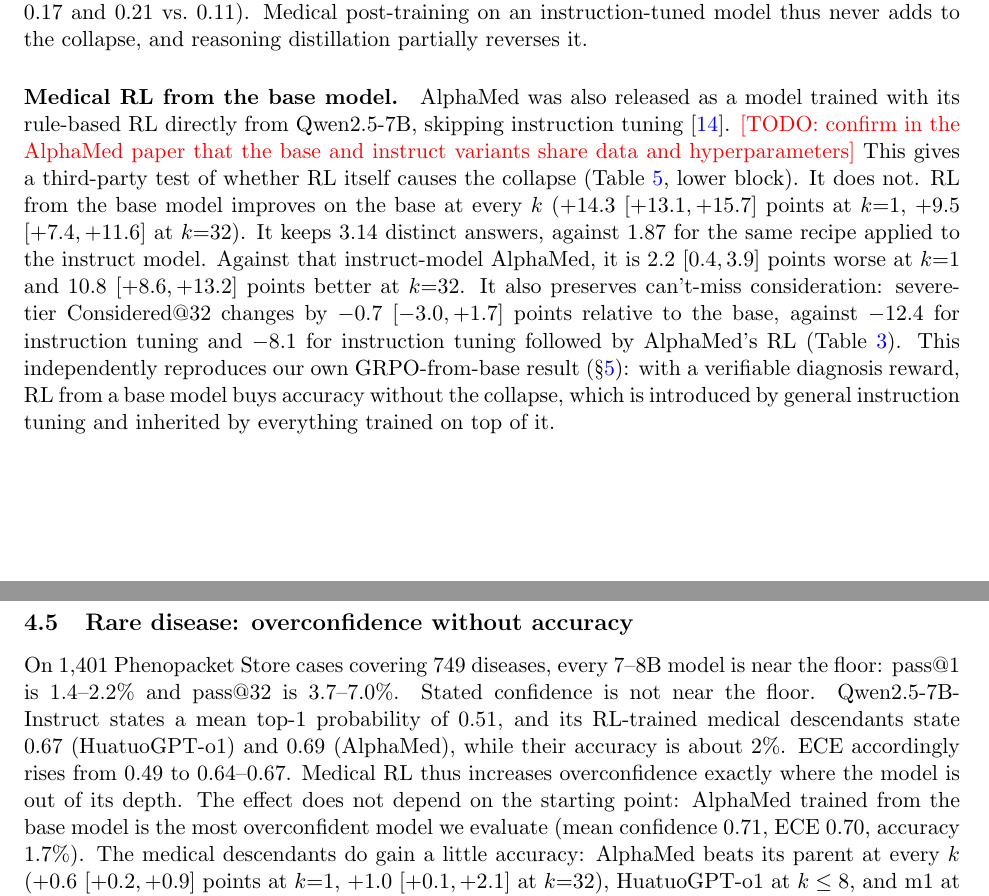
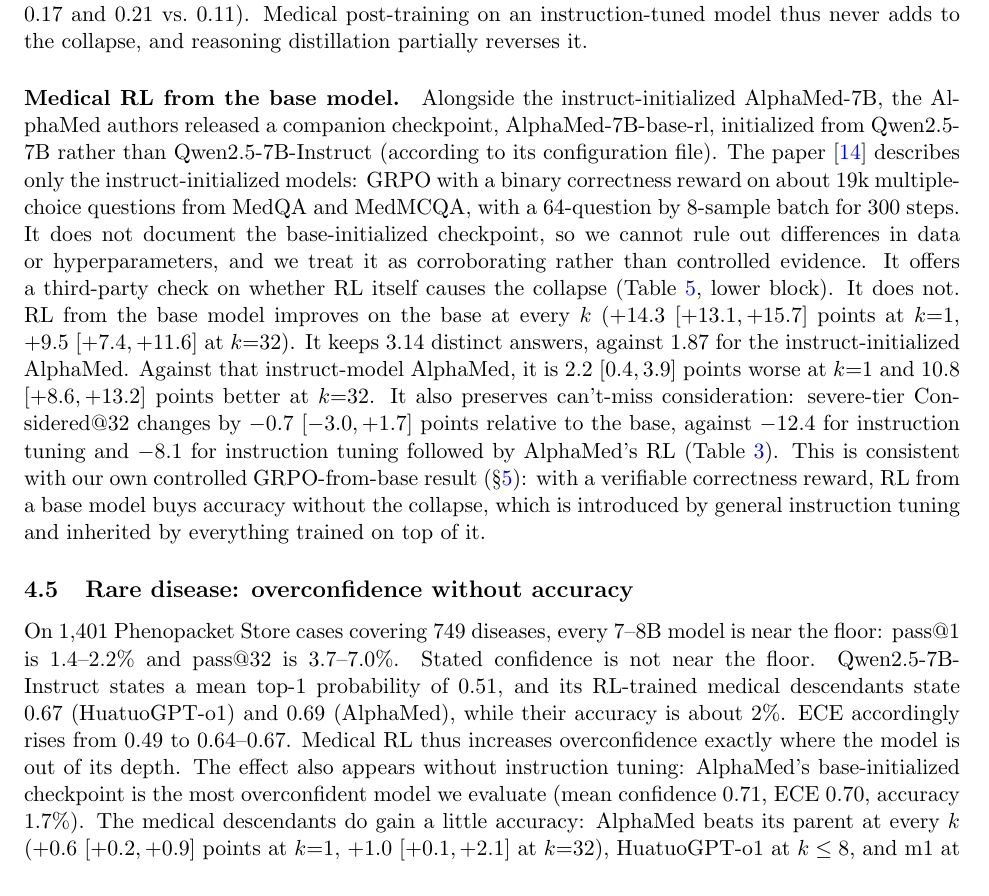
Before and after one commit to jairamhathwar/dx-collapse, a LaTeX paper (paper/main.tex): two parts of pages 8 and 9 of 15 before the commit and part of page 8 of 15 after it, the two joined at a grey line, cut so that both start at the same text. Compiled offline with pdfLaTeX.

Commit message:
AlphaMed base-RL provenance: undocumented in paper, treated as corroborating evidence
Co-Authored-By: Claude Opus 5.5 <noreply@anthropic.com>

```diff
--- a/paper/main.tex
+++ b/paper/main.tex
@@ -262,11 +262,12 @@
 The other two descendants go further (Table~\ref{tab:medical}). HuatuoGPT-o1 (SFT then PPO) and m1 (SFT distillation from a reasoning teacher) both \emph{widen} the differential relative to their parent: 2.49 and 3.29 distinct answers vs.\ 1.82, and coverage@32 of 0.31 and 0.33 vs.\ 0.24. Their pass@32 rises by 13.7 $[+11.3,+16.0]$ and 18.1 $[+15.5,+20.7]$ points. m1 gains almost nothing at $k{=}1$ (+0.9, interval includes zero), so its improvement lies entirely in breadth. Both reasoning-trained models are also less calibrated (ECE 0.17 and 0.21 vs.\ 0.11). Medical post-training on an instruction-tuned model thus never adds to the collapse, and reasoning distillation partially reverses it.
 
 \paragraph{Medical RL from the base model.}
-AlphaMed was also released as a model trained with its rule-based RL directly from Qwen2.5-7B, skipping instruction tuning~\citep{liu2025alphamed}. \todo{confirm in the AlphaMed paper that the base and instruct variants share data and hyperparameters} This gives a third-party test of whether RL itself causes the collapse (Table~\ref{tab:medical}, lower block).
-It does not. RL from the base model improves on the base at every $k$ ($+14.3$ $[+13.1,+15.7]$ points at $k{=}1$, $+9.5$ $[+7.4,+11.6]$ at $k{=}32$). It keeps 3.14 distinct answers, against 1.87 for the same recipe applied to the instruct model.
+Alongside the instruct-initialized AlphaMed-7B, the AlphaMed authors released a companion checkpoint, AlphaMed-7B-base-rl, initialized from Qwen2.5-7B rather than Qwen2.5-7B-Instruct (according to its configuration file). The paper~\citep{liu2025alphamed} describes only the instruct-initialized models: GRPO with a binary correctness reward on about 19k multiple-choice questions from MedQA and MedMCQA, with a 64-question by 8-sample batch for 300 steps. It does not document the base-initialized checkpoint, so we cannot rule out differences in data or hyperparameters, and we treat it as corroborating rather than controlled evidence.
+It offers a third-party check on whether RL itself causes the collapse (Table~\ref{tab:medical}, lower block).
+It does not. RL from the base model improves on the base at every $k$ ($+14.3$ $[+13.1,+15.7]$ points at $k{=}1$, $+9.5$ $[+7.4,+11.6]$ at $k{=}32$). It keeps 3.14 distinct answers, against 1.87 for the instruct-initialized AlphaMed.
 Against that instruct-model AlphaMed, it is 2.2 $[0.4,3.9]$ points worse at $k{=}1$ and 10.8 $[+8.6,+13.2]$ points better at $k{=}32$.
 It also preserves can't-miss consideration: severe-tier Considered@32 changes by $-0.7$ $[-3.0,+1.7]$ points relative to the base, against $-12.4$ for instruction tuning and $-8.1$ for instruction tuning followed by AlphaMed's RL (Table~\ref{tab:severity}).
-This independently reproduces our own GRPO-from-base result (\S\ref{sec:training}): with a verifiable diagnosis reward, RL from a base model buys accuracy without the collapse, which is introduced by general instruction tuning and inherited by everything trained on top of it.
+This is consistent with our own controlled GRPO-from-base result (\S\ref{sec:training}): with a verifiable correctness reward, RL from a base model buys accuracy without the collapse, which is introduced by general instruction tuning and inherited by everything trained on top of it.
 
 \begin{table}[t]
 \centering\small
@@ -297,7 +298,7 @@
 \subsection{Rare disease: overconfidence without accuracy}\label{sec:rare}
 On 1,401 Phenopacket Store cases covering 749 diseases, every 7--8B model is near the floor: $\passk{1}$ is 1.4--2.2\% and $\passk{32}$ is 3.7--7.0\%.
 Stated confidence is not near the floor. Qwen2.5-7B-Instruct states a mean top-1 probability of 0.51, and its RL-trained medical descendants state 0.67 (HuatuoGPT-o1) and 0.69 (AlphaMed), while their accuracy is about 2\%. ECE accordingly rises from 0.49 to 0.64--0.67.
-Medical RL thus increases overconfidence exactly where the model is out of its depth. The effect does not depend on the starting point: AlphaMed trained from the base model is the most overconfident model we evaluate (mean confidence 0.71, ECE 0.70, accuracy 1.7\%).
+Medical RL thus increases overconfidence exactly where the model is out of its depth. The effect also appears without instruction tuning: AlphaMed's base-initialized checkpoint is the most overconfident model we evaluate (mean confidence 0.71, ECE 0.70, accuracy 1.7\%).
 The medical descendants do gain a little accuracy: AlphaMed beats its parent at every $k$ ($+0.6$ $[+0.2,+0.9]$ points at $k{=}1$, $+1.0$ $[+0.1,+2.1]$ at $k{=}32$), HuatuoGPT-o1 at $k \le 8$, and m1 at $k \ge 2$ ($+1.4$ $[+0.4,+2.5]$ at $k{=}32$). These gains are an order of magnitude smaller than the rise in confidence.
 m1, trained only with supervised reasoning traces (at its intended 8k-token budget), is the exception on calibration and diversity: it is the most diverse model (15.3 distinct answers per 32 samples, against 11.5 for the parent and 9.2 for HuatuoGPT-o1), and its confidence rises least (0.57).
 
```
Also changed, not shown: EXPERIMENTS.md (+3 -0 lines), paper/main.pdf, paper/main.tex (8 more changed lines).
